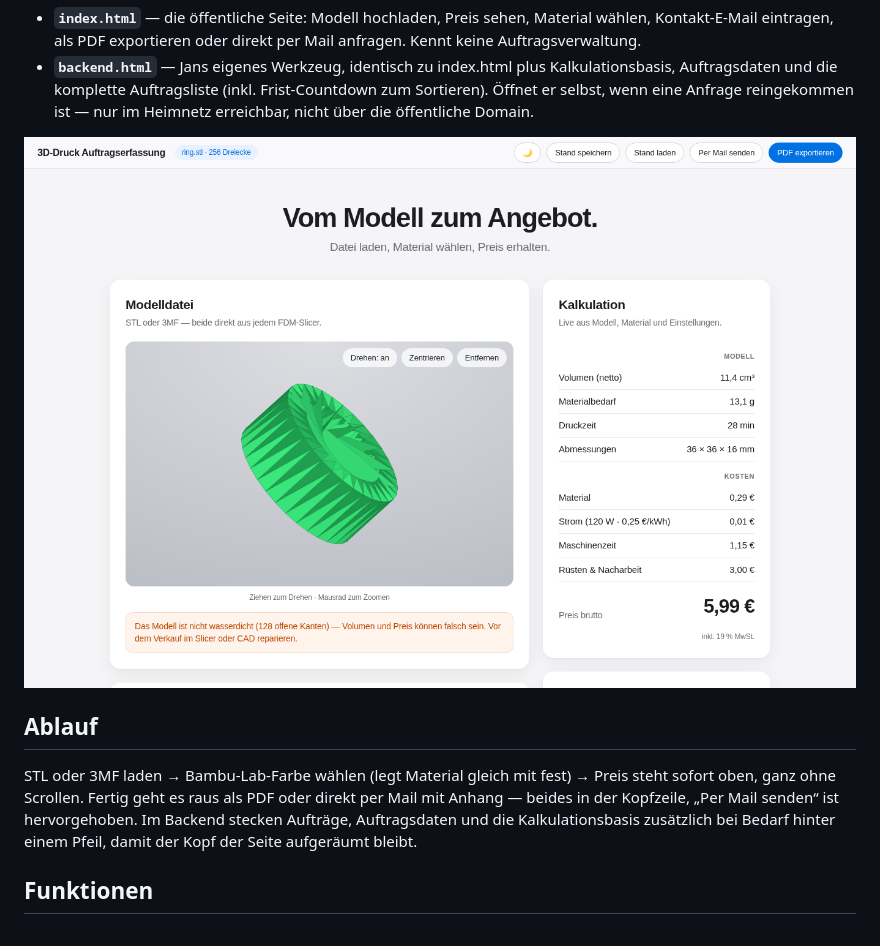
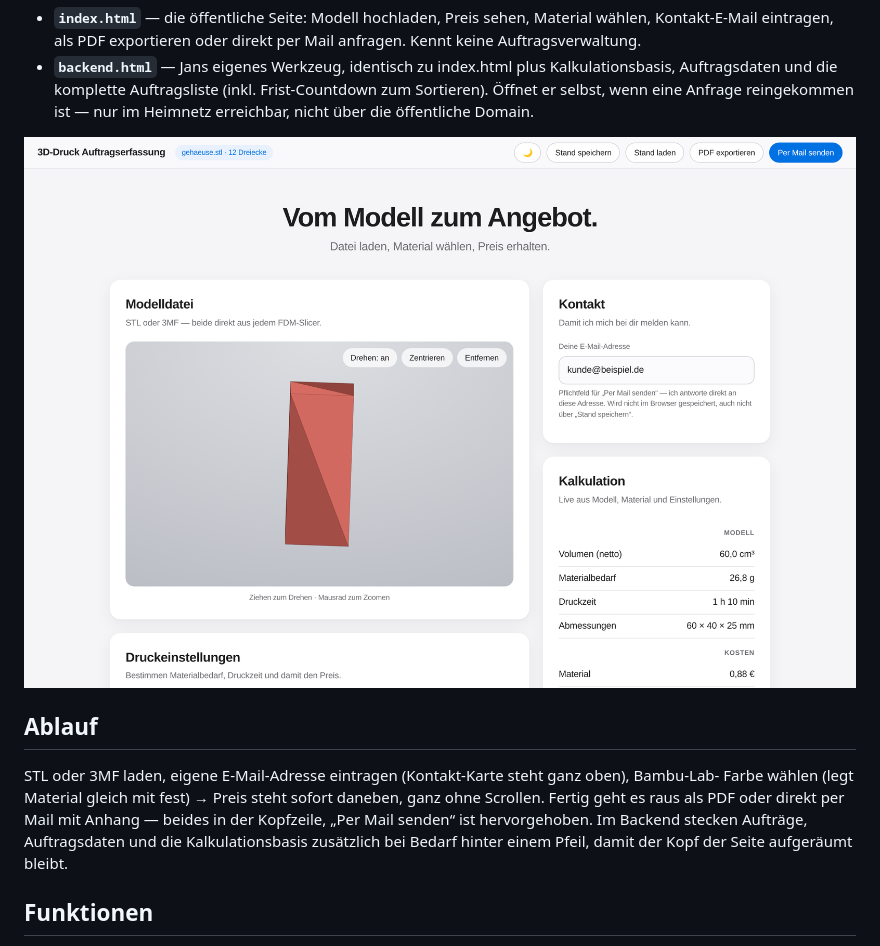
Before and after one commit to JanL6799/3d-druck-auftraege, a Markdown page: README.md, the part around the change. Rendered like a GitHub page; pictures changed too: docs/screenshot.png.

Commit message:
README/Screenshot aktualisieren
Screenshot war vom 20. Juli, vor der Trennung in index.html/backend.html,
dem Button-Tausch und der Kontakt-Karte - zeigt jetzt den aktuellen Stand.
Ablauf-Absatz im README an die tatsächliche Feldreihenfolge angepasst
(Kontakt-E-Mail steht jetzt ganz oben).

Co-Authored-By: Claude Sonnet 5 <noreply@anthropic.com>

```diff
--- a/README.md
+++ b/README.md
@@ -19,11 +19,11 @@ Extras fehlen dann.
 
 ## Ablauf
 
-STL oder 3MF laden → Bambu-Lab-Farbe wählen (legt Material gleich mit fest) → Preis
-steht sofort oben, ganz ohne Scrollen. Fertig geht es raus als PDF oder direkt per Mail mit
-Anhang — beides in der Kopfzeile, „Per Mail senden“ ist hervorgehoben. Im Backend stecken
-Aufträge, Auftragsdaten und die Kalkulationsbasis zusätzlich bei Bedarf hinter einem Pfeil,
-damit der Kopf der Seite aufgeräumt bleibt.
+STL oder 3MF laden, eigene E-Mail-Adresse eintragen (Kontakt-Karte steht ganz oben), Bambu-Lab-
+Farbe wählen (legt Material gleich mit fest) → Preis steht sofort daneben, ganz ohne Scrollen.
+Fertig geht es raus als PDF oder direkt per Mail mit Anhang — beides in der Kopfzeile, „Per Mail
+senden“ ist hervorgehoben. Im Backend stecken Aufträge, Auftragsdaten und die Kalkulationsbasis
+zusätzlich bei Bedarf hinter einem Pfeil, damit der Kopf der Seite aufgeräumt bleibt.
 
 ## Funktionen
 
```
